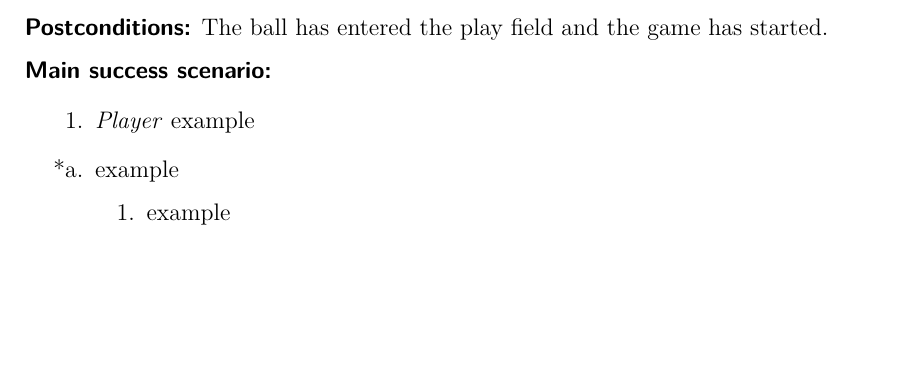
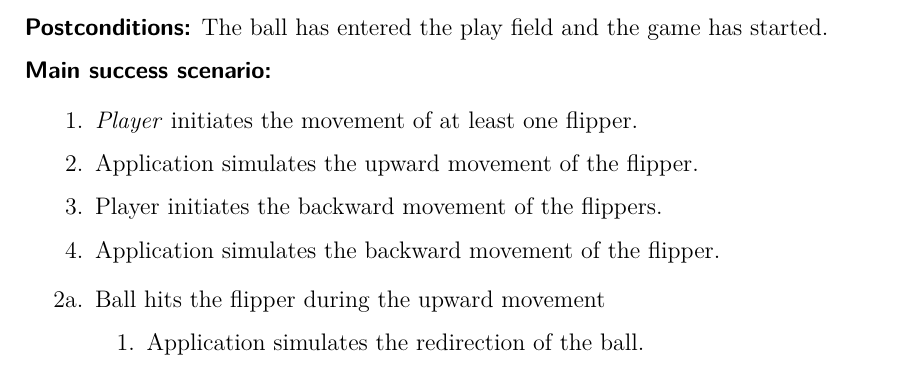
Before and after one commit to boskoop/comet-pinball, a LaTeX document (doc/src/use_case_model.tex): part of page 5 of 6, cut so that both start at the same text, the shorter picture padded with empty space. Compiled offline with pdfLaTeX.

Commit message:
updated fully-dressed use case 3 refs #2

```diff
--- a/doc/src/use_case_model.tex
+++ b/doc/src/use_case_model.tex
@@ -198,14 +198,17 @@ to do
 \textbf{\textsf{Main success scenario:}}
 
 \begin{enumerate}[leftmargin=3em]
-	\item \emph{Player} example
+	\item \emph{Player} initiates the movement of at least one flipper.
+	\item Application simulates the upward movement of the flipper.
+	\item Player initiates the backward movement of the flippers.
+	\item Application simulates the backward movement of the flipper.
 \end{enumerate}
 
 
 \begin{itemize}[leftmargin=3em]
-	\item[*a.] example
+	\item[2a.] Ball hits the flipper during the upward movement
 	\begin{enumerate}
-		\item example
+		\item Application simulates the redirection of the ball.
 	\end{enumerate}
 \end{itemize}
 
```
